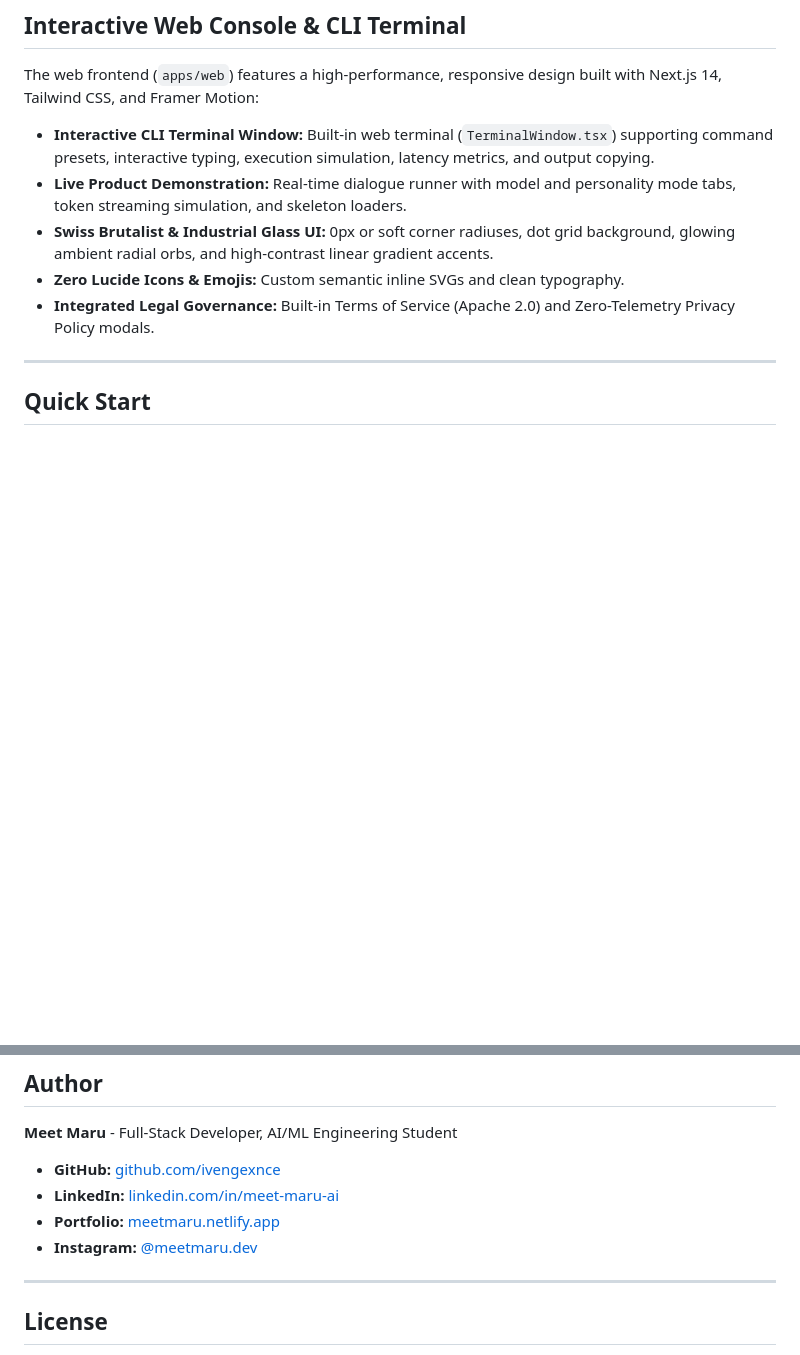
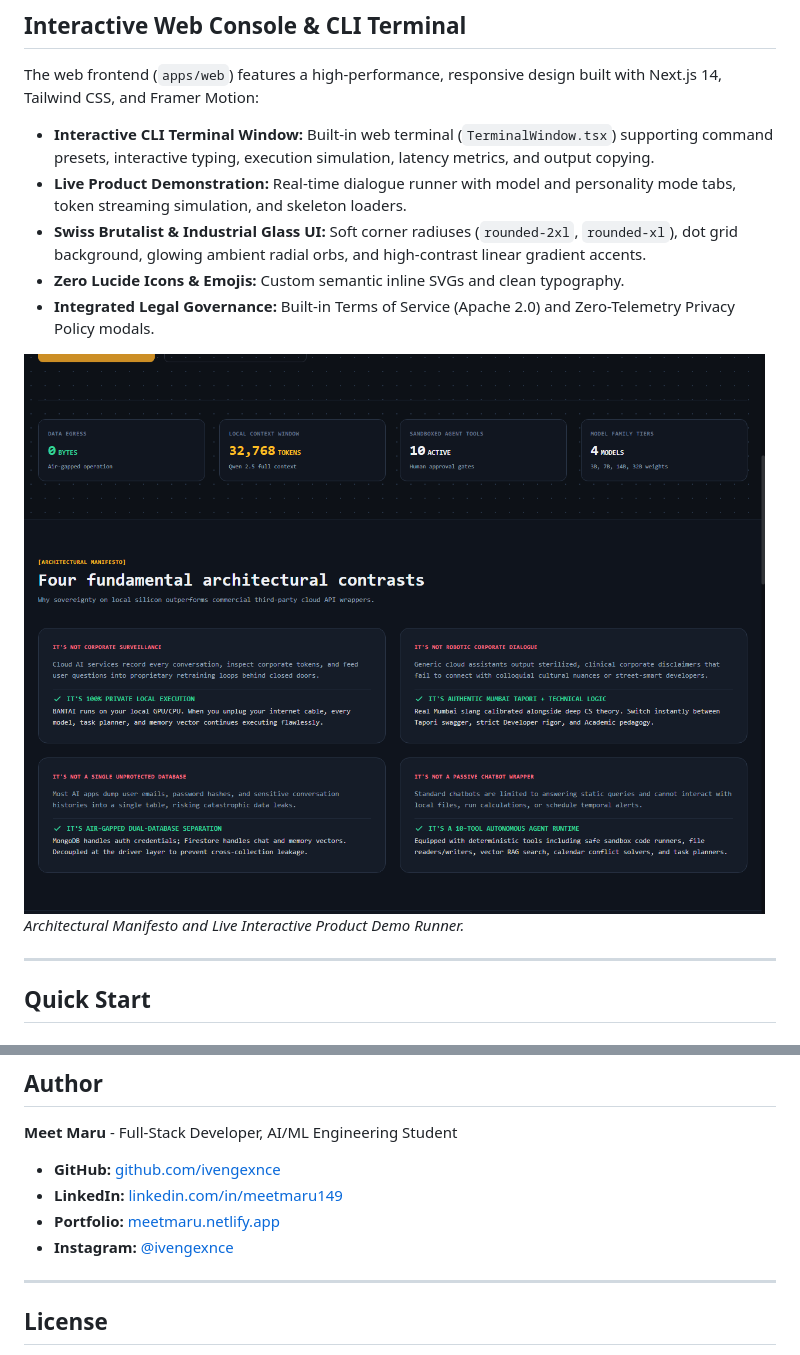
Before and after one commit to ivengexnce/bantai, a Markdown page: README.md, 2 parts joined by grey strips. Drawn GitHub-style; pictures changed too: docs/assets/manifesto_demo_preview.png (added); blank space fills up the shorter version.

```diff
--- a/README.md
+++ b/README.md
@@ -155,9 +175,12 @@ The web frontend (`apps/web`) features a high-performance, responsive design bui
 
 - **Interactive CLI Terminal Window:** Built-in web terminal (`TerminalWindow.tsx`) supporting command presets, interactive typing, execution simulation, latency metrics, and output copying.
 - **Live Product Demonstration:** Real-time dialogue runner with model and personality mode tabs, token streaming simulation, and skeleton loaders.
-- **Swiss Brutalist & Industrial Glass UI:** 0px or soft corner radiuses, dot grid background, glowing ambient radial orbs, and high-contrast linear gradient accents.
+- **Swiss Brutalist & Industrial Glass UI:** Soft corner radiuses (`rounded-2xl`, `rounded-xl`), dot grid background, glowing ambient radial orbs, and high-contrast linear gradient accents.
 - **Zero Lucide Icons & Emojis:** Custom semantic inline SVGs and clean typography.
 - **Integrated Legal Governance:** Built-in Terms of Service (Apache 2.0) and Zero-Telemetry Privacy Policy modals.
+
+![Architectural Manifesto & Product Demo Runner](docs/assets/manifesto_demo_preview.png)
+*Architectural Manifesto and Live Interactive Product Demo Runner.*
 
 ---
 
@@ -350,9 +377,9 @@ Pull requests are welcome. Before submitting:
 **Meet Maru** - Full-Stack Developer, AI/ML Engineering Student
 
 - **GitHub:** [github.com/ivengexnce](https://github.com/ivengexnce)
-- **LinkedIn:** [linkedin.com/in/meet-maru-ai](https://linkedin.com/in/meet-maru-ai)
+- **LinkedIn:** [linkedin.com/in/meetmaru149](https://www.linkedin.com/in/meetmaru149)
 - **Portfolio:** [meetmaru.netlify.app](https://meetmaru.netlify.app)
-- **Instagram:** [@meetmaru.dev](https://instagram.com/meetmaru.dev)
+- **Instagram:** [@ivengexnce](https://instagram.com/ivengexnce)
 
 ---
 
```
Also changed, not shown: other parts of README.md (+27 -3 lines), docs/assets/chat_preview.png (added), docs/assets/landing_preview.png (added), 8 other files.
